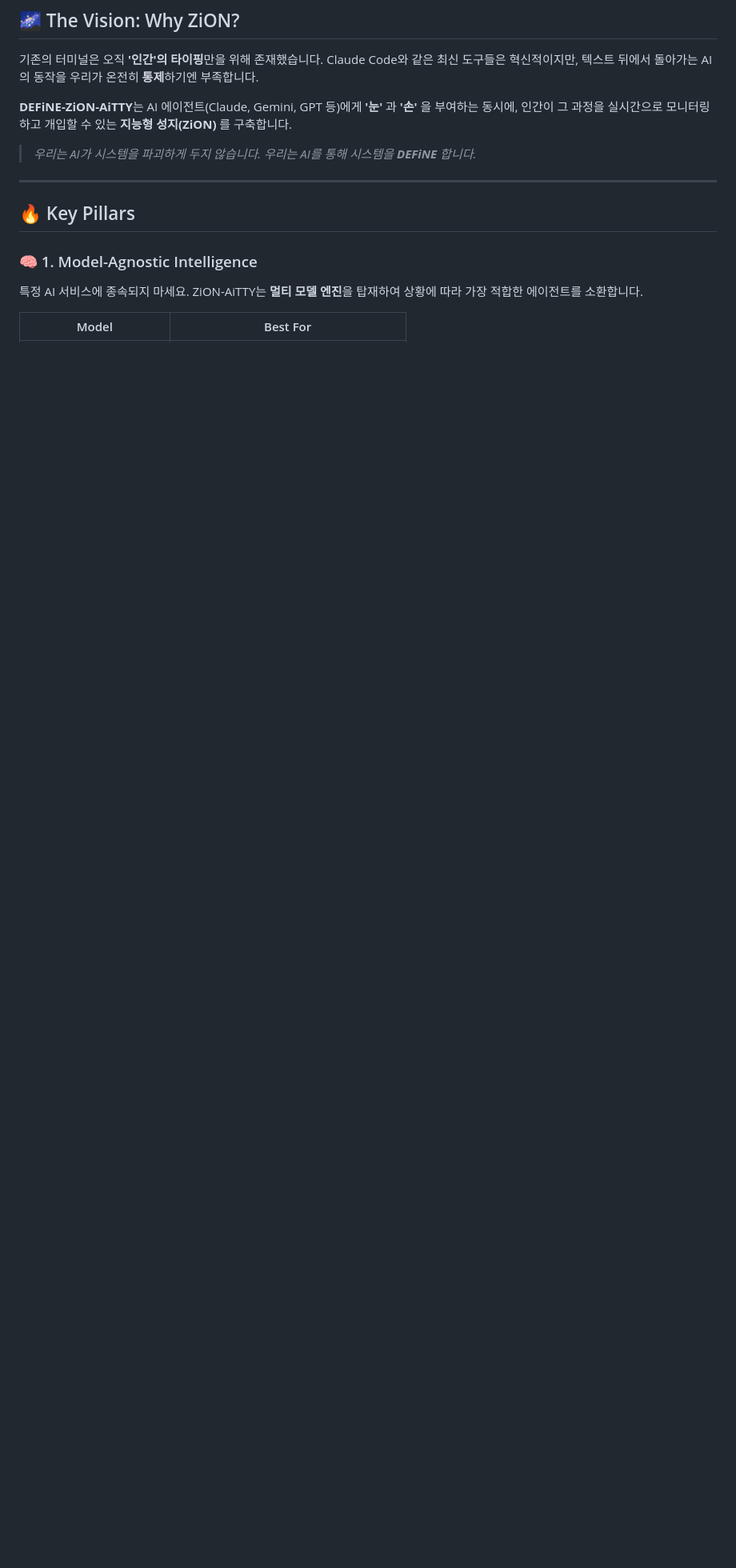
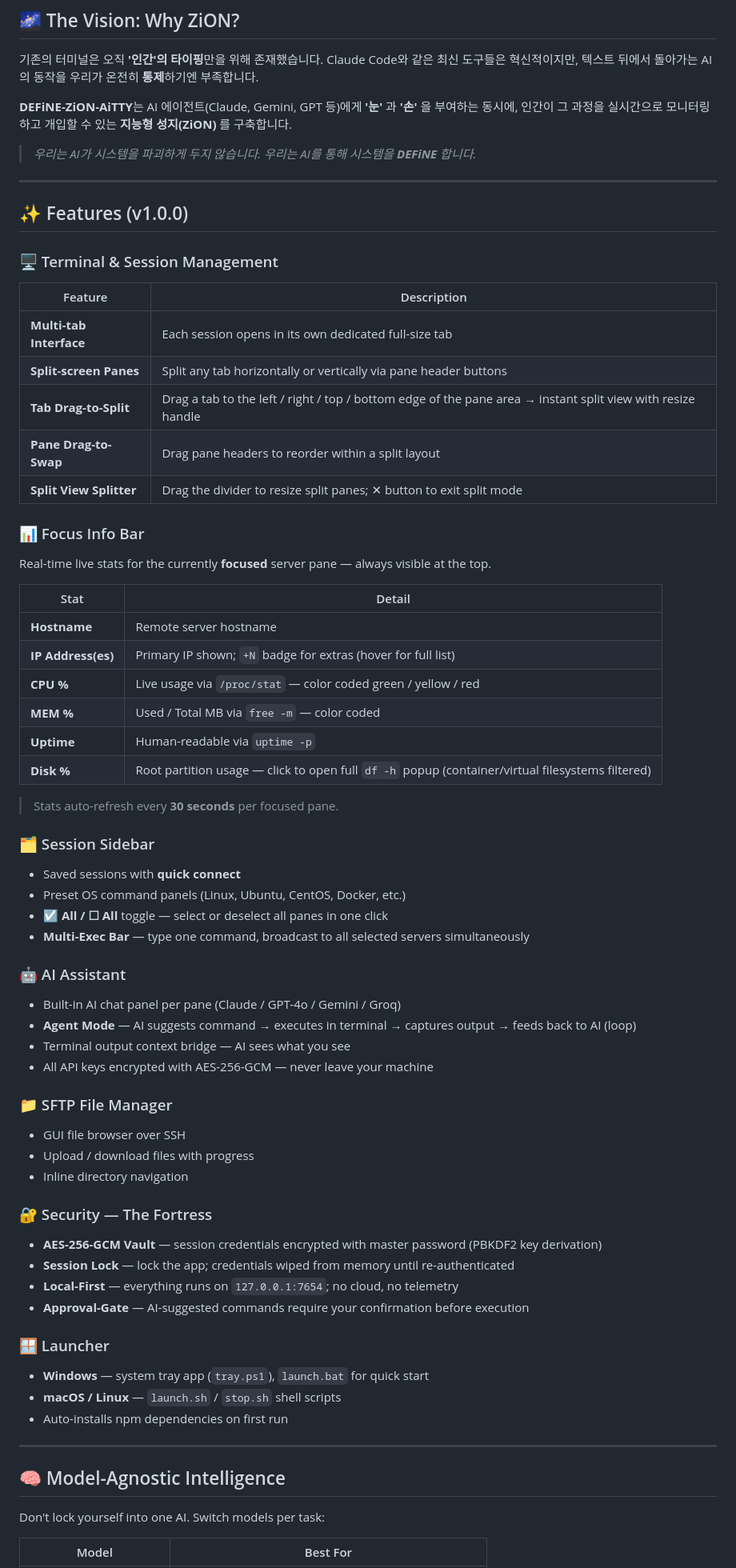
Before and after one commit to DEFiNE0223/DEFiNE-ZiON-AiTTY, a Markdown page: README.md, the part around one of its changes. Shown at 80% size. Rendered like a GitHub page; blank space fills up the shorter version.

```diff
--- a/README.md
+++ b/README.md
@@ -38,11 +39,71 @@ Claude Code와 같은 최신 도구들은 혁신적이지만, 텍스트 뒤에
 
 ---
 
-## 🔥 Key Pillars
+## ✨ Features (v1.0.0)
 
-### 🧠 1. Model-Agnostic Intelligence
+### 🖥️ Terminal & Session Management
 
-특정 AI 서비스에 종속되지 마세요. ZiON-AiTTY는 **멀티 모델 엔진**을 탑재하여 상황에 따라 가장 적합한 에이전트를 소환합니다.
+| Feature | Description |
+|---------|-------------|
+| **Multi-tab Interface** | Each session opens in its own dedicated full-size tab |
+| **Split-screen Panes** | Split any tab horizontally or vertically via pane header buttons |
+| **Tab Drag-to-Split** | Drag a tab to the left / right / top / bottom edge of the pane area → instant split view with resize handle |
+| **Pane Drag-to-Swap** | Drag pane headers to reorder within a split layout |
+| **Split View Splitter** | Drag the divider to resize split panes; ✕ button to exit split mode |
+
+### 📊 Focus Info Bar
+
+Real-time live stats for the currently **focused** server pane — always visible at the top.
+
+| Stat | Detail |
+|------|--------|
+| **Hostname** | Remote server hostname |
+| **IP Address(es)** | Primary IP shown; `+N` badge for extras (hover for full list) |
+| **CPU %** | Live usage via `/proc/stat` — color coded green / yellow / red |
+| **MEM %** | Used / Total MB via `free -m` — color coded |
+| **Uptime** | Human-readable via `uptime -p` |
+| **Disk %** | Root partition usage — click to open full `df -h` popup (container/virtual filesystems filtered) |
+
+> Stats auto-refresh every **30 seconds** per focused pane.
+
+### 🗂️ Session Sidebar
+
+- Saved sessions with **quick connect**
+- Preset OS command panels (Linux, Ubuntu, CentOS, Docker, etc.)
+- **☑ All / ☐ All** toggle — select or deselect all panes in one click
+- **Multi-Exec Bar** — type one command, broadcast to all selected servers simultaneously
+
+### 🤖 AI Assistant
+
+- Built-in AI chat panel per pane (Claude / GPT-4o / Gemini / Groq)
+- **Agent Mode** — AI suggests command → executes in terminal → captures output → feeds back to AI (loop)
+- Terminal output context bridge — AI sees what you see
+- All API keys encrypted with AES-256-GCM — never leave your machine
+
+### 📁 SFTP File Manager
+
+- GUI file browser over SSH
+- Upload / download files with progress
+- Inline directory navigation
+
+### 🔐 Security — The Fortress
+
+- **AES-256-GCM Vault** — session credentials encrypted with master password (PBKDF2 key derivation)
+- **Session Lock** — lock the app; credentials wiped from memory until re-authenticated
+- **Local-First** — everything runs on `127.0.0.1:7654`; no cloud, no telemetry
+- **Approval-Gate** — AI-suggested commands require your confirmation before execution
+
+### 🪟 Launcher
+
+- **Windows** — system tray app (`tray.ps1`), `launch.bat` for quick start
+- **macOS / Linux** — `launch.sh` / `stop.sh` shell scripts
+- Auto-installs npm dependencies on first run
+
+---
+
+## 🧠 Model-Agnostic Intelligence
+
+Don't lock yourself into one AI. Switch models per task:
 
 | Model | Best For |
 |-------|----------|
```
Also changed, not shown: other parts of README.md (+83 -88 lines).
